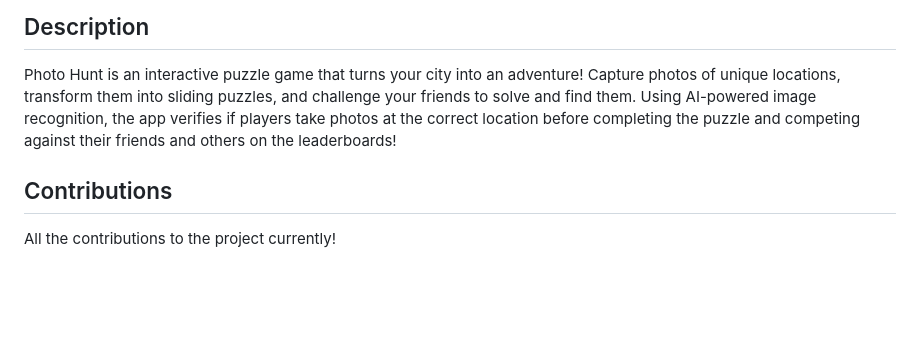
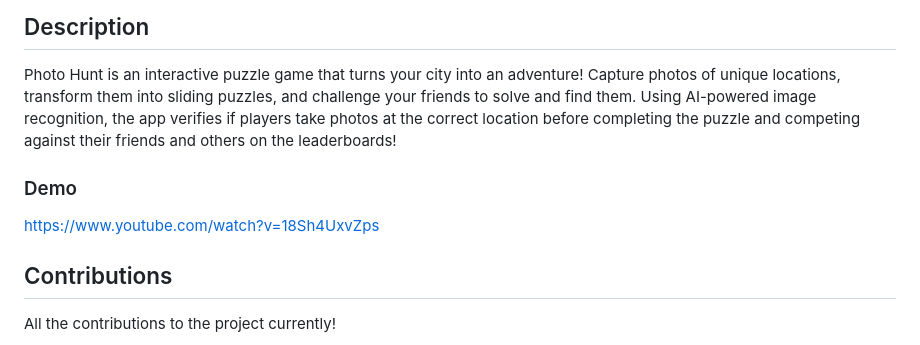
Before and after one commit to Ronald-NU/Photo-Hunt, a Markdown page: README.md, the part around the change. Drawn GitHub-style; blank space fills up the shorter version.

Commit message:
Added Demo to read me

```diff
--- a/README.md
+++ b/README.md
@@ -1,6 +1,8 @@
 <h1>Photo Hunt</h1>
 <h2>Description</h2>
 <p>Photo Hunt is an interactive puzzle game that turns your city into an adventure! Capture photos of unique locations, transform them into sliding puzzles, and challenge your friends to solve and find them. Using AI-powered image recognition, the app verifies if players take photos at the correct location before completing the puzzle and competing against their friends and others on the leaderboards!</p>
+<h3>Demo</h3>
+<p><a href="https://www.youtube.com/watch?v=18Sh4UxvZps">https://www.youtube.com/watch?v=18Sh4UxvZps</a></p>
 <h2>Contributions</h2>
 <p>All the contributions to the project currently!</p>
 <h3>Ronald Mundell</h3>
```
